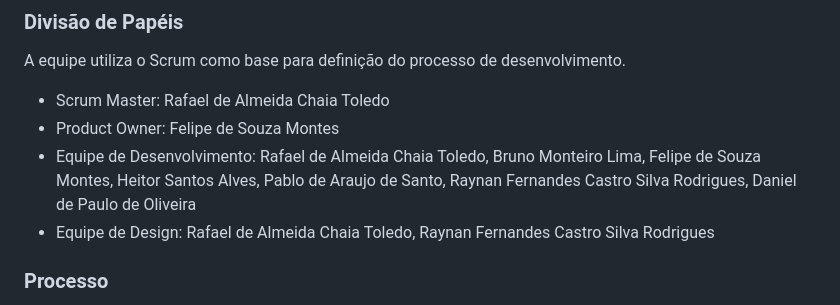
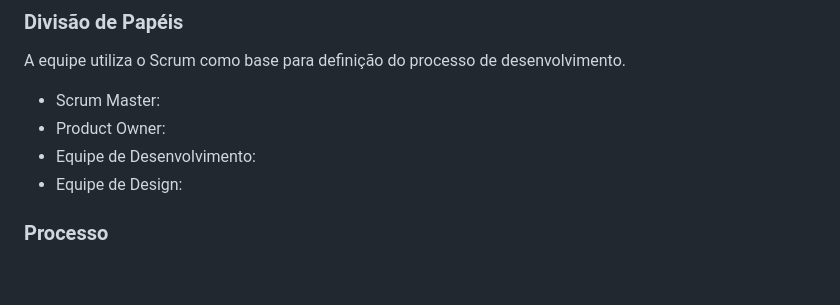
Before and after one commit to ICEI-PUC-Minas-PMV-ADS/pmv-ads-2024-1-e1-proj-web-t7-projeto-pomodoro, a Markdown page: documentos/03-Metodologia.md, the part around the change. Rendered like a GitHub page; blank space fills up the shorter version.

```diff
--- a/documentos/03-Metodologia.md
+++ b/documentos/03-Metodologia.md
@@ -11,10 +11,10 @@ A metodologia ágil escolhida para o desenvolvimento deste projeto foi o SCRUM,
 
 A equipe utiliza o Scrum como base para definição do processo de desenvolvimento.
 
-- Scrum Master: Rafael de Almeida Chaia Toledo
-- Product Owner: Felipe de Souza Montes
-- Equipe de Desenvolvimento: Rafael de Almeida Chaia Toledo, Bruno Monteiro Lima, Felipe de Souza Montes, Heitor Santos Alves, Pablo de Araujo de Santo, Raynan Fernandes Castro Silva Rodrigues, Daniel de Paulo de Oliveira
-- Equipe de Design: Rafael de Almeida Chaia Toledo, Raynan Fernandes Castro Silva Rodrigues
+- Scrum Master:
+- Product Owner:
+- Equipe de Desenvolvimento:
+- Equipe de Design:
 
 ### Processo
 
```
